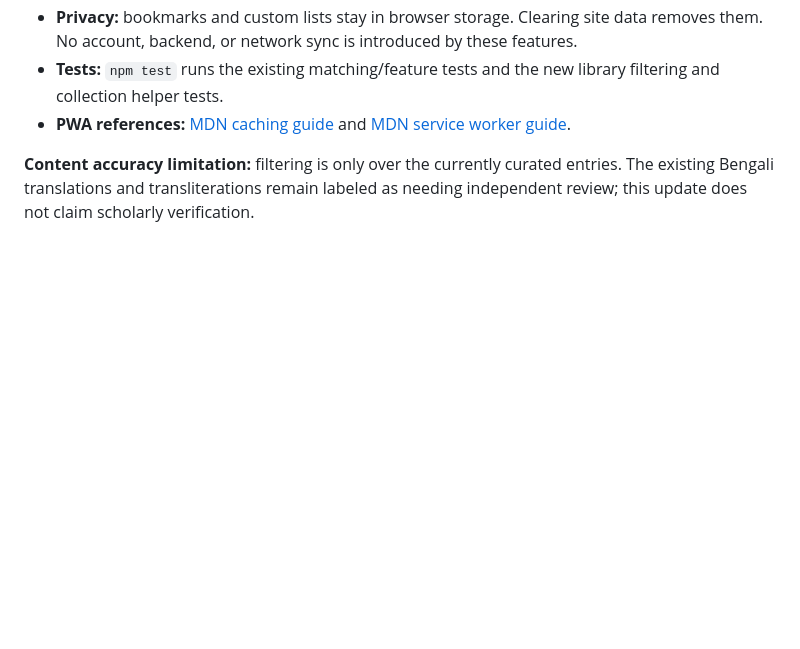
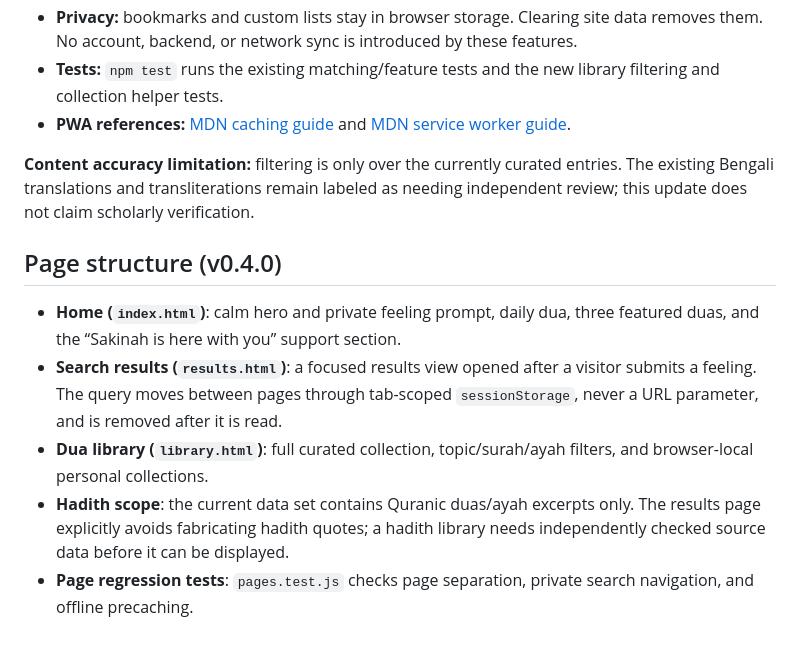
Before and after one commit to mahmudularefinrafi/sakinah, a Markdown page: README.md, the part around the change. GitHub-like rendering; blank space fills up the shorter version.

Commit message:
Document separate home, results and library experience

```diff
--- a/README.md
+++ b/README.md
@@ -81,3 +81,12 @@ Run `npm test` with Node.js 18 or later. The feature tests cover date-based sele
 - **PWA references:** [MDN caching guide](https://developer.mozilla.org/en-US/docs/Web/Progressive_web_apps/Guides/Caching) and [MDN service worker guide](https://developer.mozilla.org/en-US/docs/Web/API/Service_Worker_API/Using_Service_Workers).
 
 **Content accuracy limitation:** filtering is only over the currently curated entries. The existing Bengali translations and transliterations remain labeled as needing independent review; this update does not claim scholarly verification.
+
+
+## Page structure (v0.4.0)
+
+- **Home (`index.html`)**: calm hero and private feeling prompt, daily dua, three featured duas, and the “Sakinah is here with you” support section.
+- **Search results (`results.html`)**: a focused results view opened after a visitor submits a feeling. The query moves between pages through tab-scoped `sessionStorage`, never a URL parameter, and is removed after it is read.
+- **Dua library (`library.html`)**: full curated collection, topic/surah/ayah filters, and browser-local personal collections.
+- **Hadith scope**: the current data set contains Quranic duas/ayah excerpts only. The results page explicitly avoids fabricating hadith quotes; a hadith library needs independently checked source data before it can be displayed.
+- **Page regression tests**: `pages.test.js` checks page separation, private search navigation, and offline precaching.
```
